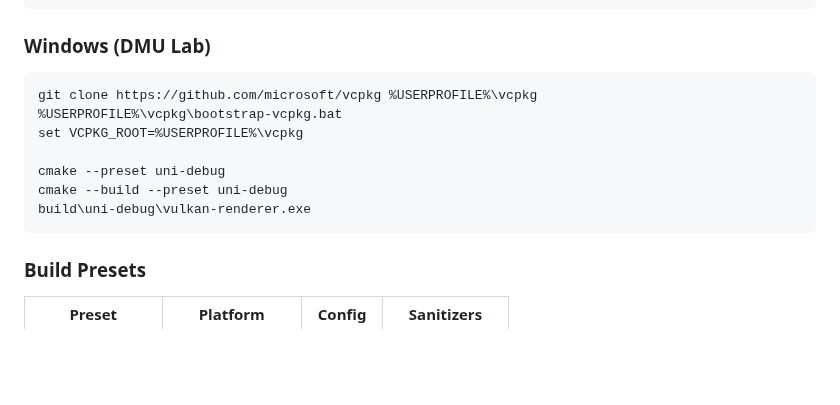
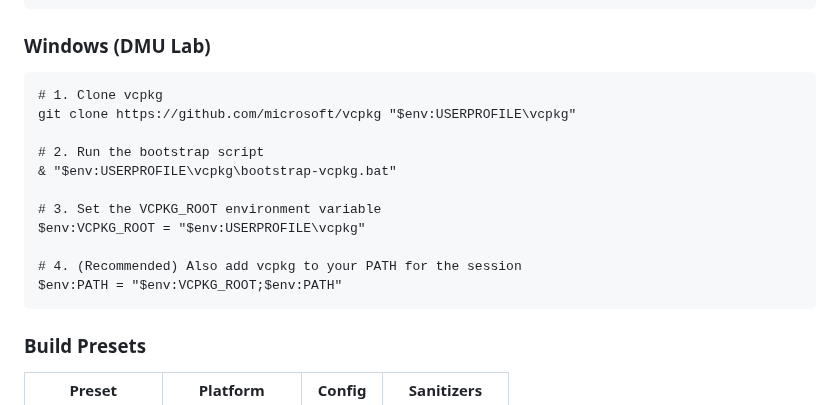
Before and after one commit to Raiju-Deeq/FYP-Vulkan-Renderer, a Markdown page: README.md, the part around the change. Rendered like a GitHub page; blank space fills up the shorter version.

Commit message:
Revise vcpkg setup steps in README
Updated Windows installation instructions for vcpkg.

````diff
--- a/README.md
+++ b/README.md
@@ -97,13 +97,17 @@ VK_INSTANCE_LAYERS=VK_LAYER_KHRONOS_validation ./build/linux-debug/vulkan-render
 ### Windows (DMU Lab)
 
 ```bat
-git clone https://github.com/microsoft/vcpkg %USERPROFILE%\vcpkg
-%USERPROFILE%\vcpkg\bootstrap-vcpkg.bat
-set VCPKG_ROOT=%USERPROFILE%\vcpkg
+# 1. Clone vcpkg
+git clone https://github.com/microsoft/vcpkg "$env:USERPROFILE\vcpkg"
 
-cmake --preset uni-debug
-cmake --build --preset uni-debug
-build\uni-debug\vulkan-renderer.exe
+# 2. Run the bootstrap script
+& "$env:USERPROFILE\vcpkg\bootstrap-vcpkg.bat"
+
+# 3. Set the VCPKG_ROOT environment variable
+$env:VCPKG_ROOT = "$env:USERPROFILE\vcpkg"
+
+# 4. (Recommended) Also add vcpkg to your PATH for the session
+$env:PATH = "$env:VCPKG_ROOT;$env:PATH"
 ```
 
 ### Build Presets
````
